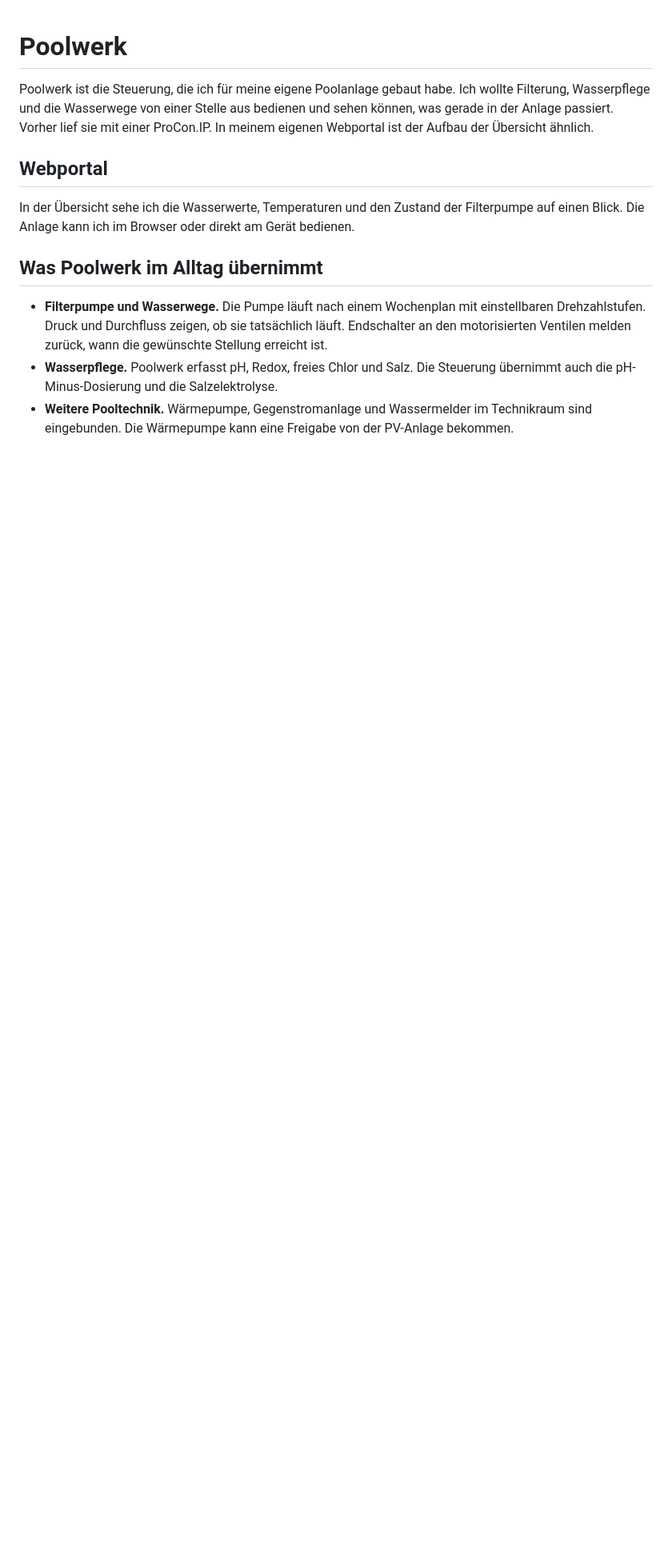
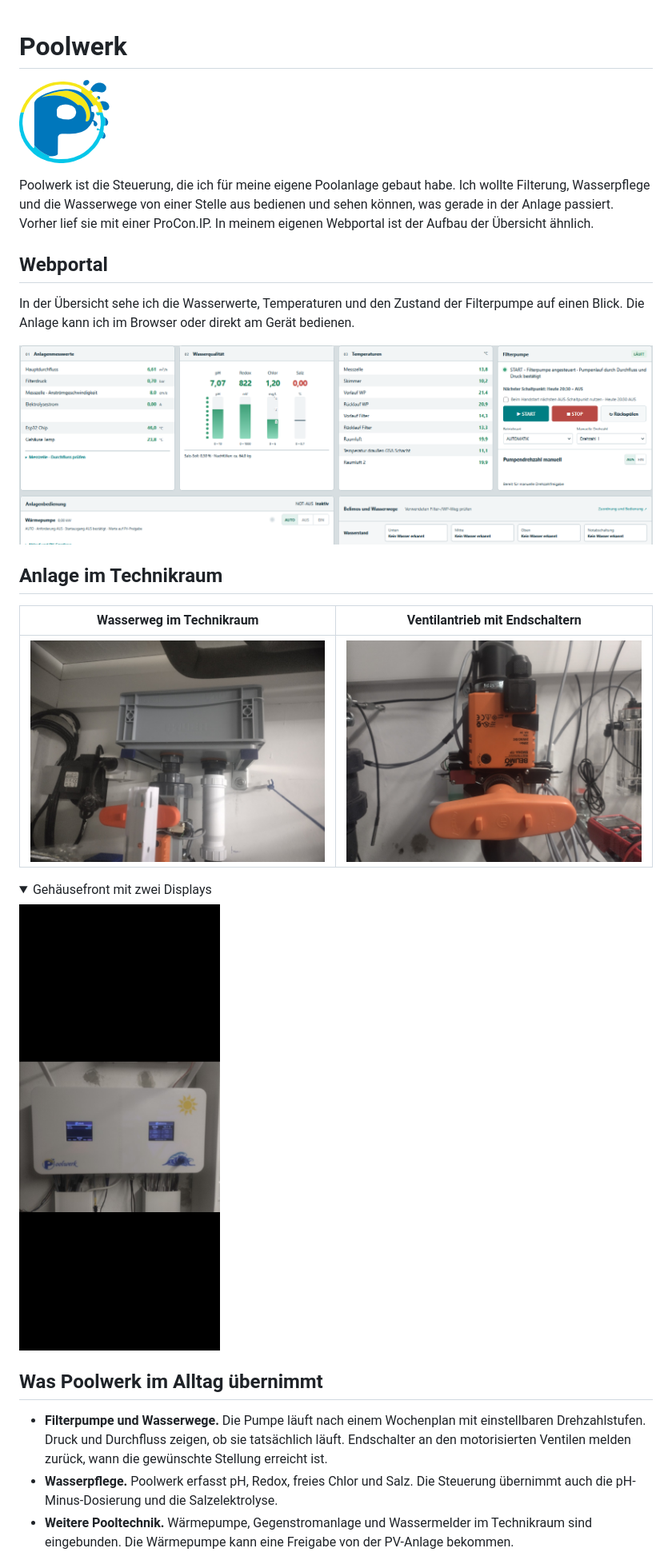
Before and after one commit to Clarion30/Poolwerk, a Markdown page: README.md, the part around one of its changes. Shown at 80% size. Rendered like a GitHub page; pictures changed too: bilder/gehaeusefront.jpg (added), bilder/poolwerk-logo.png (added), bilder/ventilantrieb.jpg (added); folded sections open; blank space fills up the shorter version.

Commit message:
Poolwerk-Galerie mit Fotos aus dem Technikraum ergänzen

```diff
--- a/README.md
+++ b/README.md
@@ -1,4 +1,6 @@
 # Poolwerk
+
+![Poolwerk-Logo](bilder/poolwerk-logo.png)
 
 Poolwerk ist die Steuerung, die ich für meine eigene Poolanlage gebaut habe. Ich wollte Filterung, Wasserpflege und die Wasserwege von einer Stelle aus bedienen und sehen können, was gerade in der Anlage passiert. Vorher lief sie mit einer ProCon.IP. In meinem eigenen Webportal ist der Aufbau der Übersicht ähnlich.
 
@@ -6,6 +8,21 @@ Poolwerk ist die Steuerung, die ich für meine eigene Poolanlage gebaut habe. Ic
 
 In der Übersicht sehe ich die Wasserwerte, Temperaturen und den Zustand der Filterpumpe auf einen Blick. Die Anlage kann ich im Browser oder direkt am Gerät bedienen.
 
+![Übersicht im Poolwerk-Webportal mit Anlagenmesswerten, Wasserqualität, Temperaturen und Filterpumpe](bilder/webportal.png)
+
+## Anlage im Technikraum
+
+| Wasserweg im Technikraum | Ventilantrieb mit Endschaltern |
+| --- | --- |
+| ![Ausschnitt der Verrohrung im Technikraum](bilder/wasserweg.jpg) | ![Montierter Ventilantrieb mit Rückmeldung der Endlagen](bilder/ventilantrieb.jpg) |
+
+<details>
+<summary>Gehäusefront mit zwei Displays</summary>
+
+<img src="bilder/gehaeusefront.jpg" alt="Geschlossenes Poolwerk-Gehäuse mit zwei Displays" width="300">
+
+</details>
+
 ## Was Poolwerk im Alltag übernimmt
 
 - **Filterpumpe und Wasserwege.** Die Pumpe läuft nach einem Wochenplan mit einstellbaren Drehzahlstufen. Druck und Durchfluss zeigen, ob sie tatsächlich läuft. Endschalter an den motorisierten Ventilen melden zurück, wann die gewünschte Stellung erreicht ist.
```
Also changed, not shown: other parts of README.md (+8 -0 lines), bilder/ph-verlauf.png (added).
